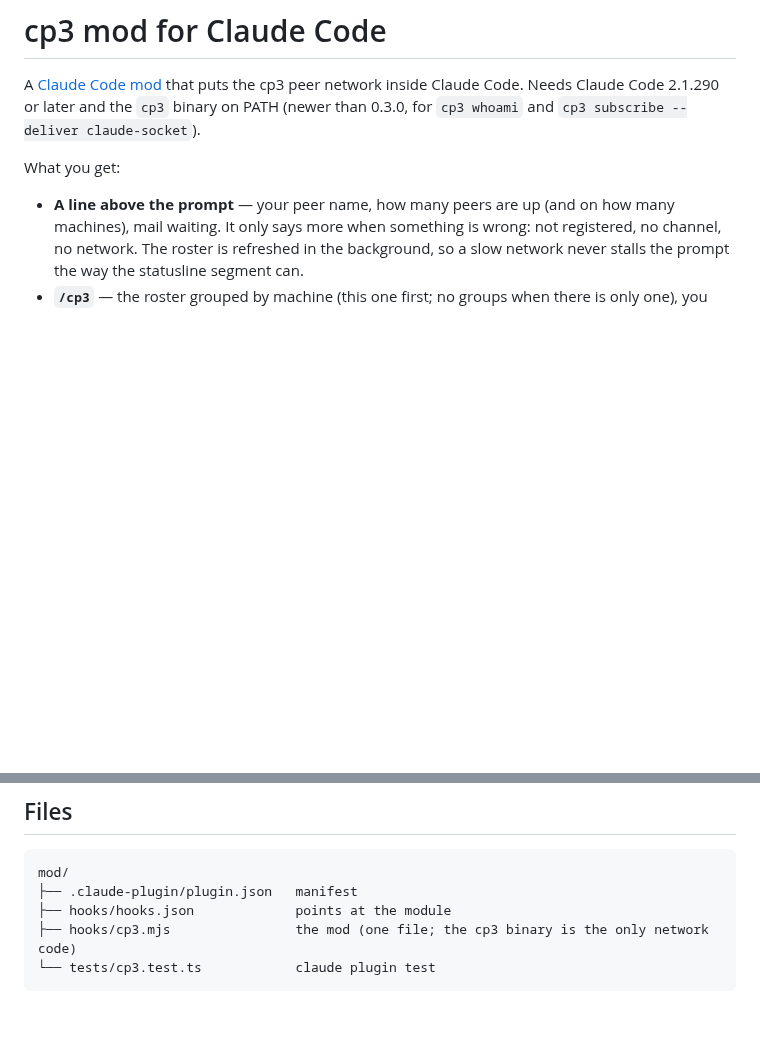
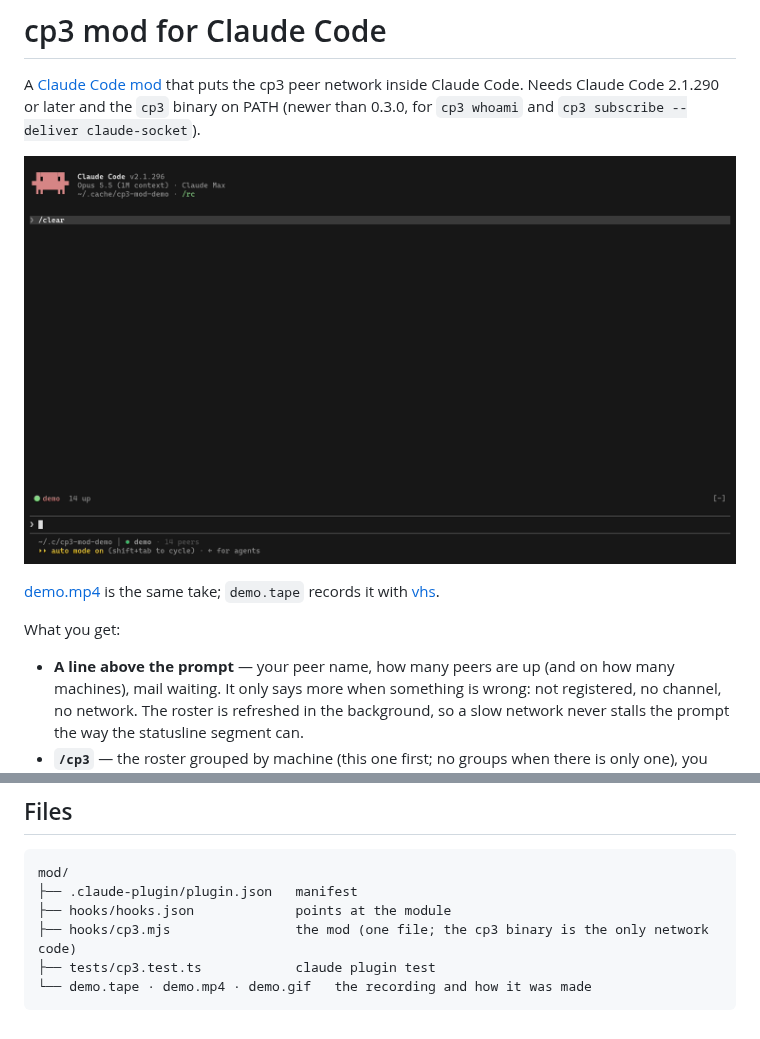
Before and after one commit to WillyV3/cp3, a Markdown page: mod/README.md, 2 parts joined by grey strips. Drawn GitHub-style; pictures changed too: mod/demo.gif (added); blank space fills up the shorter version.

Commit message:
mod: vhs recording, send field takes focus when the pane opens

````diff
--- a/mod/README.md
+++ b/mod/README.md
@@ -3,6 +3,10 @@
 A [Claude Code mod](https://code.claude.com/docs/en/plugins/mods/overview) that puts the cp3
 peer network inside Claude Code. Needs Claude Code 2.1.290 or later and the `cp3` binary
 on PATH (newer than 0.3.0, for `cp3 whoami` and `cp3 subscribe --deliver claude-socket`).
+
+![the cp3 pane: roster by machine, a message out, a message in](demo.gif)
+
+[demo.mp4](demo.mp4) is the same take; `demo.tape` records it with [vhs](https://github.com/charmbracelet/vhs).
 
 What you get:
 
@@ -69,5 +73,6 @@ mod/
 ├── .claude-plugin/plugin.json   manifest
 ├── hooks/hooks.json             points at the module
 ├── hooks/cp3.mjs                the mod (one file; the cp3 binary is the only network code)
-└── tests/cp3.test.ts            claude plugin test
+├── tests/cp3.test.ts            claude plugin test
+└── demo.tape · demo.mp4 · demo.gif   the recording and how it was made
 ```
````
Also changed, not shown: 3 other files.
